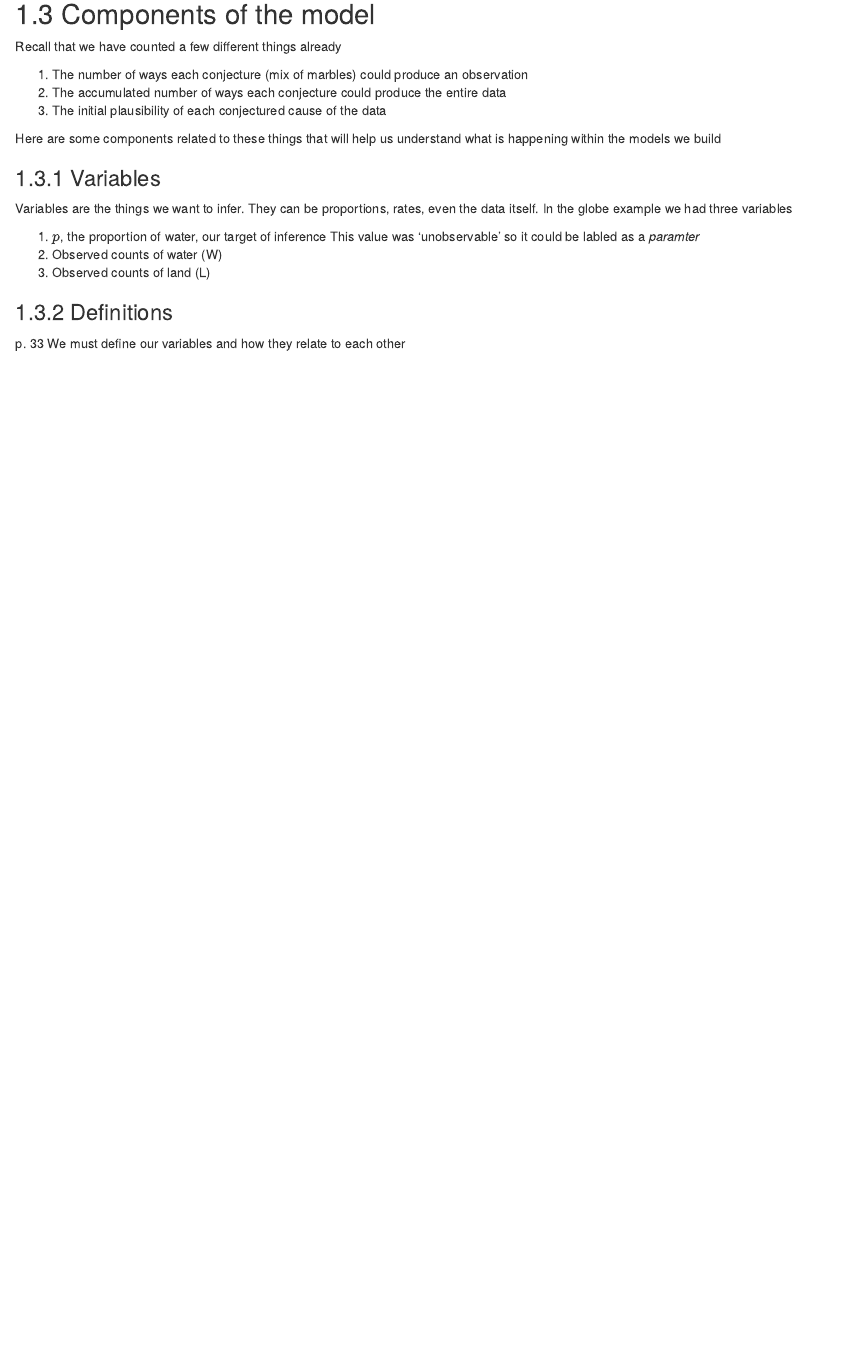
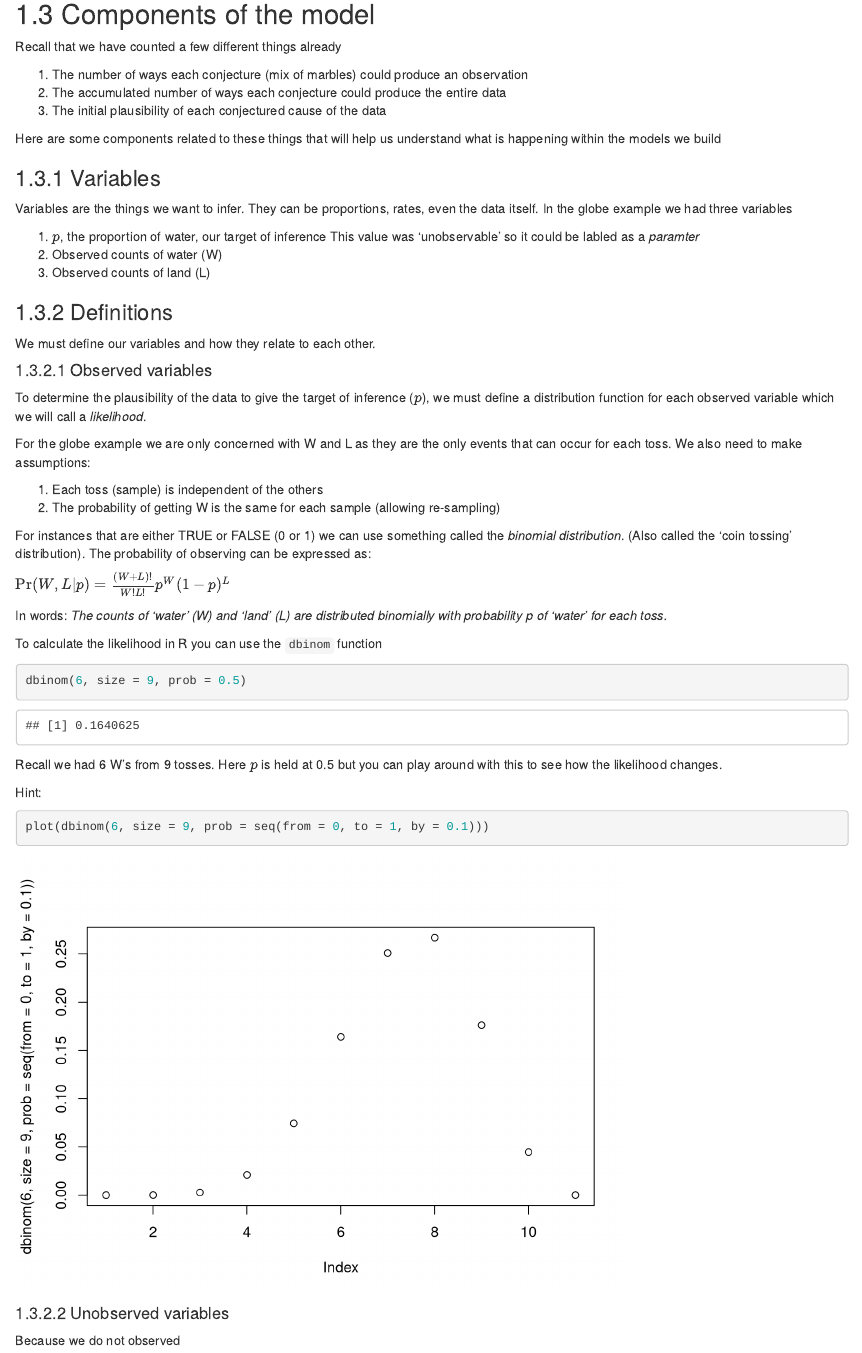
Before and after one commit to wvanderw/StatisticalRethinking_2022, an R Markdown document (SR_2022_bookdown/01-intro.Rmd): the page in a window 1100 px wide, from 5340 px down. Rendered offline with R 4.5, knitr and Pandoc, with nearby package versions; drawn as R Markdown's standard HTML page in place of the format the file asks for.

Commit message:
working on ch 2

````diff
--- a/SR_2022_bookdown/01-intro.Rmd
+++ b/SR_2022_bookdown/01-intro.Rmd
@@ -180,9 +180,39 @@ Variables are the things we want to infer. They can be proportions, rates, even
 
 1. $p$, the proportion of water, our target of inference
 This value was 'unobservable' so it could be labled as a *paramter*\
-2. Observed counts of water (W)
+2. Observed counts of water (W)\
 3. Observed counts of land (L)
 
 ### Definitions
-p. 33
-We must define our variables and how they relate to each other
+We must define our variables and how they relate to each other.\
+
+#### Observed variables
+To determine the plausibility of the data to give the target of inference ($p$), we must define a distribution function for each observed variable which we will call a *likelihood*.\
+
+For the globe example we are only concerned with W and L as they are the only events that can occur for each toss. We also need to make assumptions:\
+
+1. Each toss (sample) is independent of the others\
+2. The probability of getting W is the same for each sample (allowing re-sampling)\
+
+For instances that are either TRUE or FALSE (0 or 1) we can use something called the *binomial distribution*. (Also called the 'coin tossing' distribution). The probability of observing can be expressed as:\
+
+
+$\text{Pr}(W, L|p) = \frac{(W + L)! }{W!L!} p^{W}(1 - p)^{L}$\
+
+In words: *The counts of 'water' (W) and 'land' (L) are distributed binomially with probability p of 'water' for each toss.*\
+
+To calculate the likelihood in R you can use the `dbinom` function
+
+```{r, R code 2.2}
+dbinom(6, size = 9, prob = 0.5)
+```
+
+Recall we had 6 W's from 9 tosses. Here $p$ is held at 0.5 but you can play around with this to see how the likelihood changes.
+
+Hint:
+```{r}
+plot(dbinom(6, size = 9, prob = seq(from = 0, to = 1, by = 0.1)))
+```
+
+#### Unobserved variables
+Because we do not observed
````
Also changed, not shown: 4 other files.
